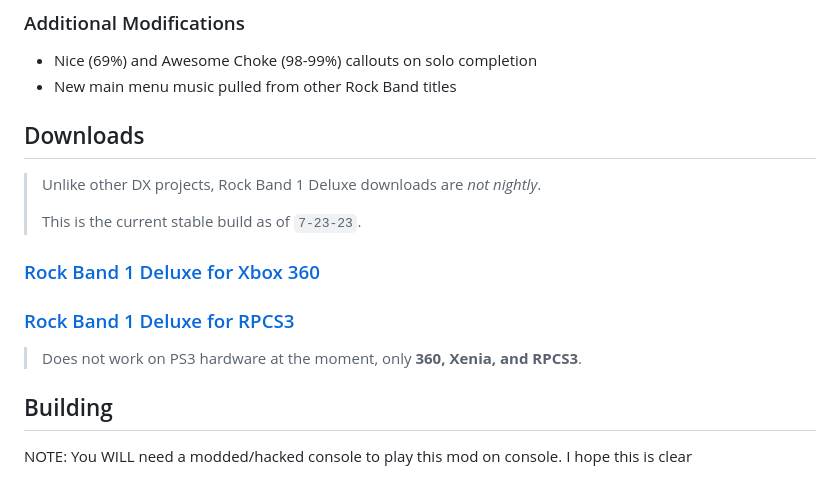
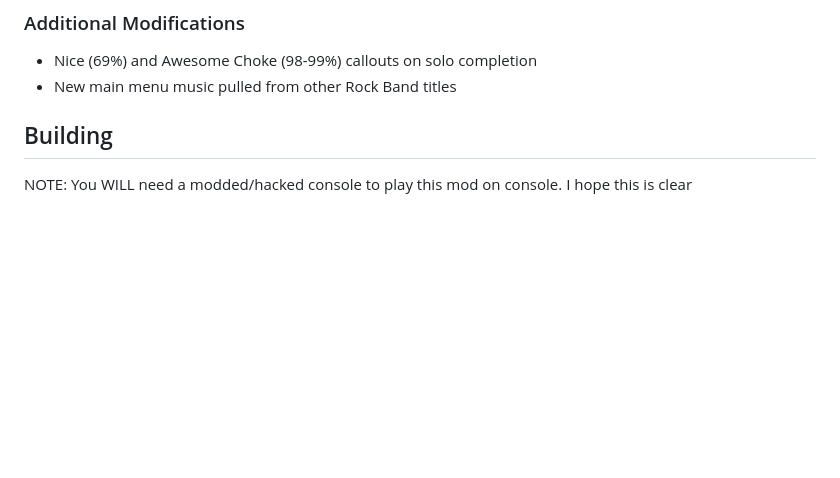
Before and after one commit to glitchgod0/rock-band-1-deluxe, a Markdown page: README.md, the part around the change. GitHub-like rendering; blank space fills up the shorter version.

Commit message:
i dont think that should go on the repo

```diff
--- a/README.md
+++ b/README.md
@@ -19,18 +19,6 @@ This Repo contains everything you need to build an ark for Rock Band 1 Deluxe fo
 ### Additional Modifications
 * Nice (69%) and Awesome Choke (98-99%) callouts on solo completion
 * New main menu music pulled from other Rock Band titles
-
-## Downloads
-
-> Unlike other DX projects, Rock Band 1 Deluxe downloads are *not nightly*.
->
-> This is the current stable build as of `7-23-23`.
-
-### [Rock Band 1 Deluxe for Xbox 360](https://drive.google.com/drive/folders/1tEo5QtoA5bAb_7qOZA8rDXuYuWuowunc)
-
-### [Rock Band 1 Deluxe for RPCS3](https://drive.google.com/drive/folders/1pcNdRm8A3RV5sBMz2nWNwSK8LH20plQS)
-
-> Does not work on PS3 hardware at the moment, only **360, Xenia, and RPCS3**.
 
 ## Building
 
```
